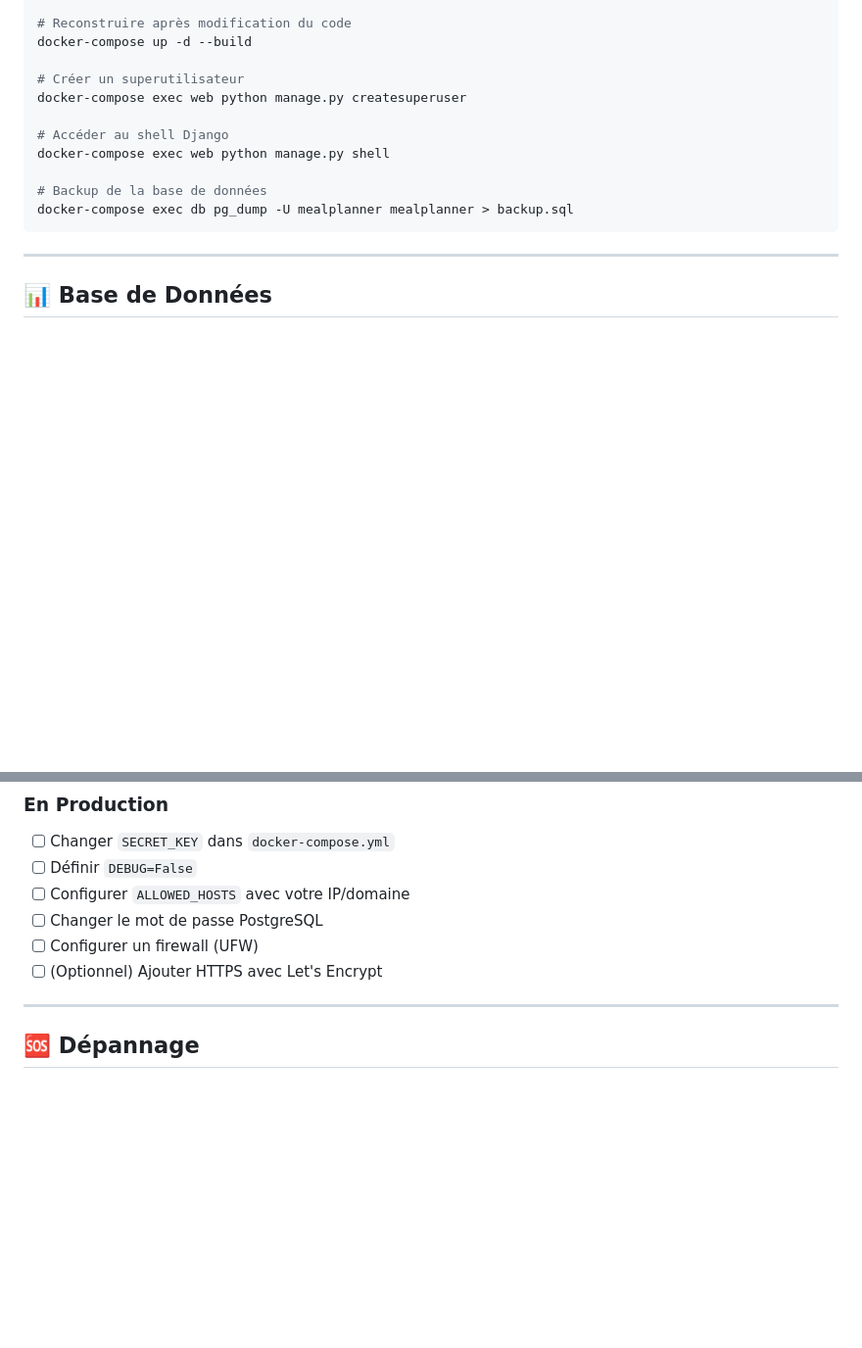
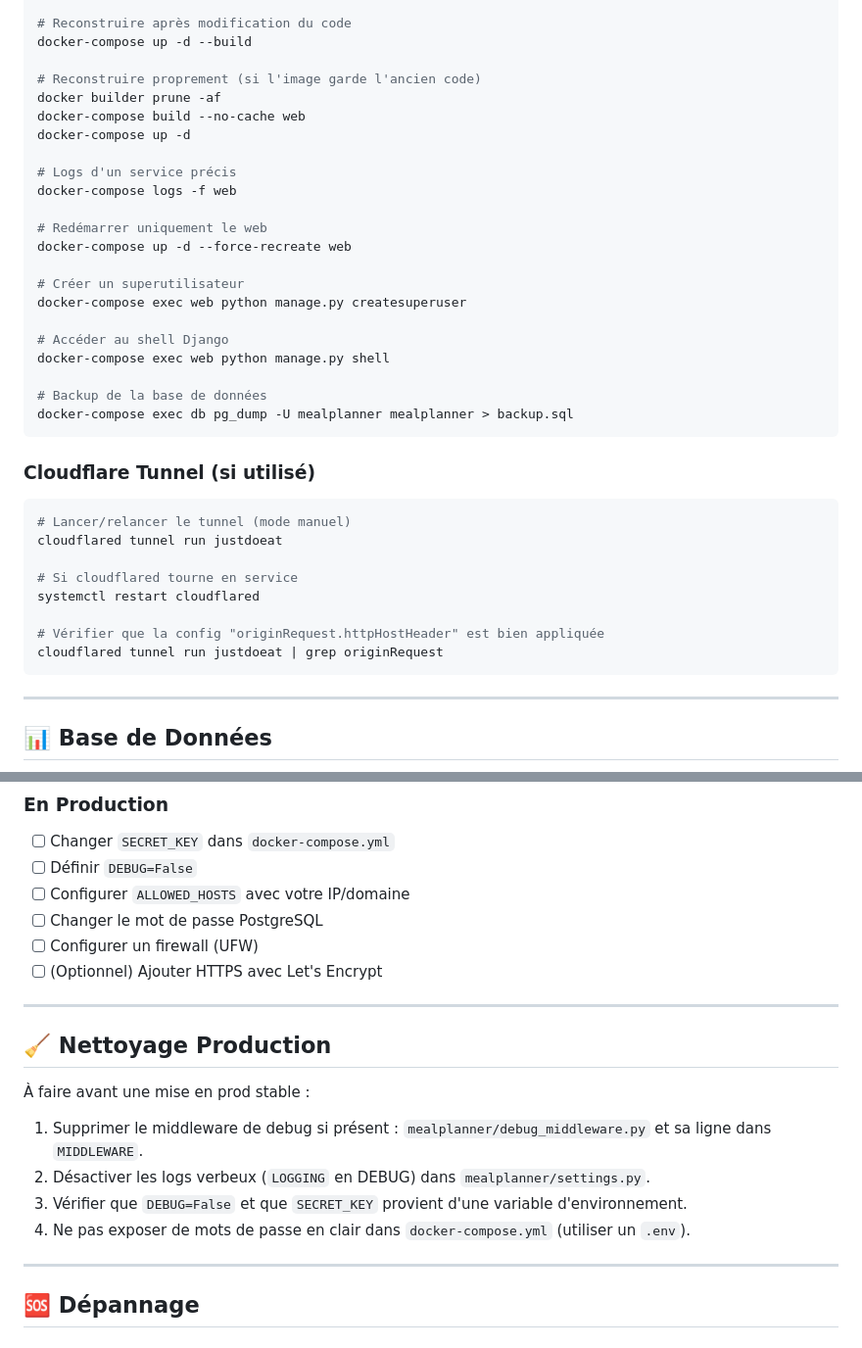
Before and after one commit to SiBlue7/list-courses, a Markdown page: README.md, 2 parts joined by grey strips. Shown at 98% size. Rendered like a GitHub page; blank space fills up the shorter version.

````diff
--- a/README.md
+++ b/README.md
@@ -143,6 +143,17 @@ docker-compose down
 # Reconstruire après modification du code
 docker-compose up -d --build
 
+# Reconstruire proprement (si l'image garde l'ancien code)
+docker builder prune -af
+docker-compose build --no-cache web
+docker-compose up -d
+
+# Logs d'un service précis
+docker-compose logs -f web
+
+# Redémarrer uniquement le web
+docker-compose up -d --force-recreate web
+
 # Créer un superutilisateur
 docker-compose exec web python manage.py createsuperuser
 
@@ -151,6 +162,19 @@ docker-compose exec web python manage.py shell
 
 # Backup de la base de données
 docker-compose exec db pg_dump -U mealplanner mealplanner > backup.sql
+```
+
+### Cloudflare Tunnel (si utilisé)
+
+```bash
+# Lancer/relancer le tunnel (mode manuel)
+cloudflared tunnel run justdoeat
+
+# Si cloudflared tourne en service
+systemctl restart cloudflared
+
+# Vérifier que la config "originRequest.httpHostHeader" est bien appliquée
+cloudflared tunnel run justdoeat | grep originRequest
 ```
 
 ---
@@ -187,6 +211,17 @@ python manage.py migrate
 - [ ] Changer le mot de passe PostgreSQL
 - [ ] Configurer un firewall (UFW)
 - [ ] (Optionnel) Ajouter HTTPS avec Let's Encrypt
+
+---
+
+## 🧹 Nettoyage Production
+
+À faire avant une mise en prod stable :
+
+1. Supprimer le middleware de debug si présent : `mealplanner/debug_middleware.py` et sa ligne dans `MIDDLEWARE`.
+2. Désactiver les logs verbeux (`LOGGING` en DEBUG) dans `mealplanner/settings.py`.
+3. Vérifier que `DEBUG=False` et que `SECRET_KEY` provient d'une variable d'environnement.
+4. Ne pas exposer de mots de passe en clair dans `docker-compose.yml` (utiliser un `.env`).
 
 ---
 
````
